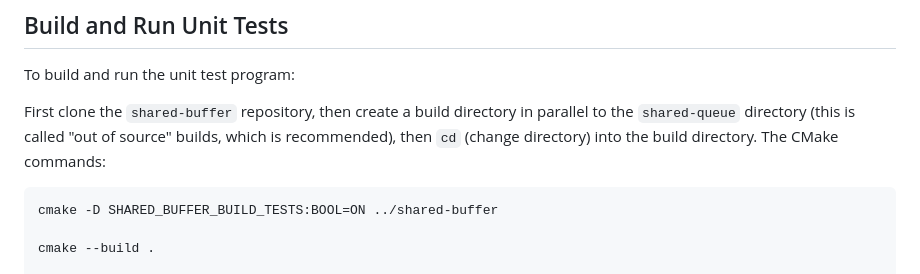
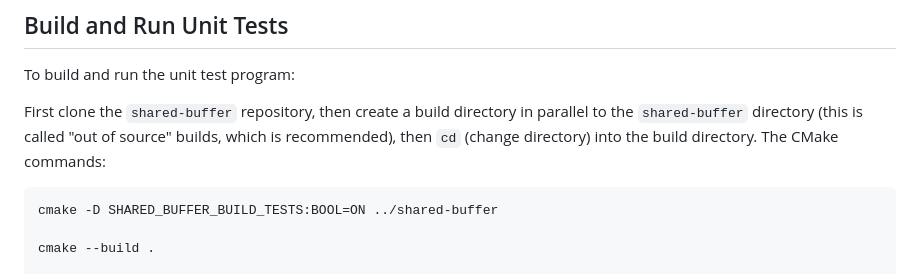
Before and after one commit to connectivecpp/shared-buffer, a Markdown page: README.md, the part around the change. GitHub-like rendering.

Commit message:
Fixing typo

````diff
--- a/README.md
+++ b/README.md
@@ -46,7 +46,7 @@ Specific version (or branch) specs for the dependenies are in `test/CMakeLists.t
 
 To build and run the unit test program:
 
-First clone the `shared-buffer` repository, then create a build directory in parallel to the `shared-queue` directory (this is called "out of source" builds, which is recommended), then `cd` (change directory) into the build directory. The CMake commands:
+First clone the `shared-buffer` repository, then create a build directory in parallel to the `shared-buffer` directory (this is called "out of source" builds, which is recommended), then `cd` (change directory) into the build directory. The CMake commands:
 
 ```
 cmake -D SHARED_BUFFER_BUILD_TESTS:BOOL=ON ../shared-buffer
````
